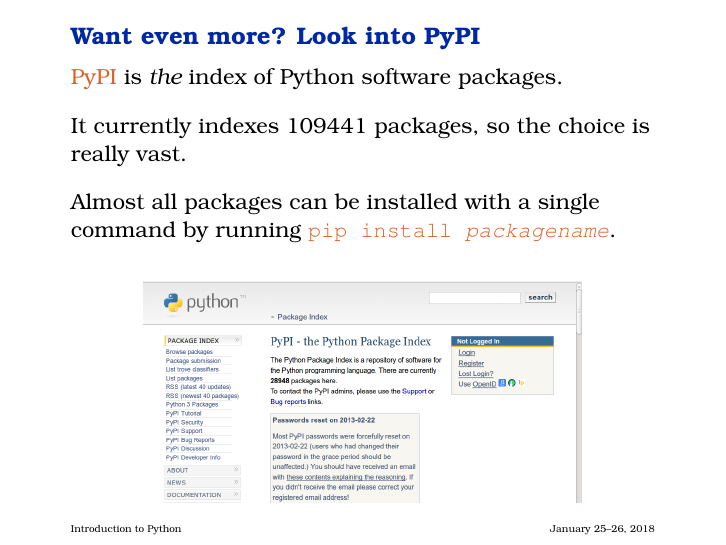
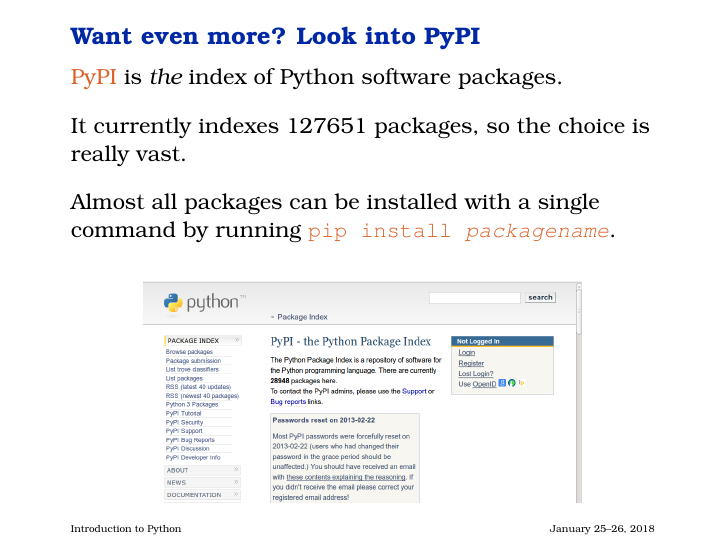
Before and after one commit to riccardomurri/python-for-science-intro, LaTeX slides (tex/11-end.tex): page 3 of 6. Compiled offline with pdfLaTeX.

Commit message:
Part 11: Update nr. of packages on PyPI

```diff
--- a/tex/11-end.tex
+++ b/tex/11-end.tex
@@ -57,7 +57,7 @@
 
   \href{http://pypi.python.org}{PyPI} is \emph{the} index of Python software packages.
 
-  \+ It currently indexes 109441 packages, so the choice is really vast.
+  \+ It currently indexes 127651 packages, so the choice is really vast.
 
   \+ Almost all packages can be installed with a single command by
   running \href{https://pypi.python.org/pypi/pip}{\texttt{pip install
```
